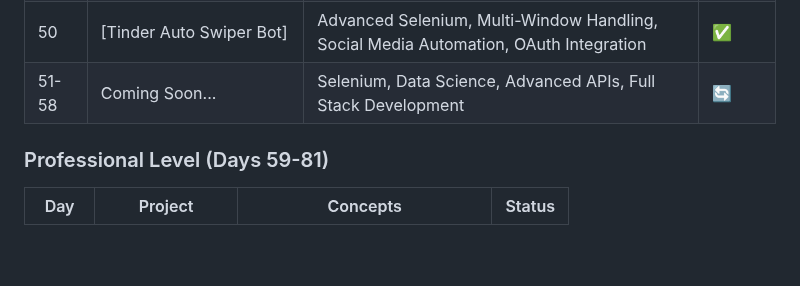
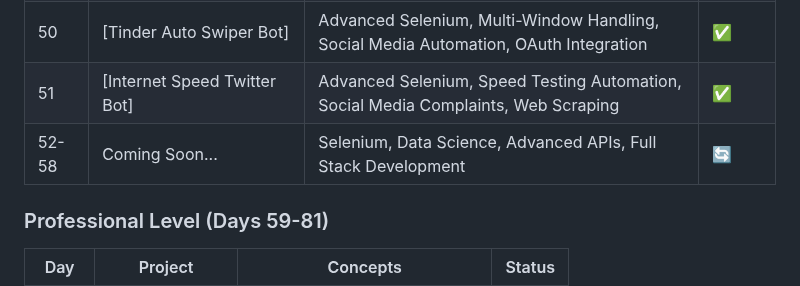
Before and after one commit to sriramch163/100-Days-Of-Python-BootCamp-Udemy, a Markdown page: README.md, the part around one of its changes. GitHub-like rendering; blank space fills up the shorter version.

```diff
--- a/README.md
+++ b/README.md
@@ -81,7 +81,8 @@ This repository follows the "100 Days of Code - The Complete Python Pro Bootcamp
 | 48 | [Cookie Clicker Bot] | Selenium WebDriver, Browser Automation, Game Automation, Element Interaction | ✅ |
 | 49 | [Automated Gym Class Booking Bot] | Advanced Selenium, Network Resilience, Retry Mechanisms, Browser Profiles | ✅ |
 | 50 | [Tinder Auto Swiper Bot] | Advanced Selenium, Multi-Window Handling, Social Media Automation, OAuth Integration | ✅ |
-| 51-58 | Coming Soon... | Selenium, Data Science, Advanced APIs, Full Stack Development | 🔄 |
+| 51 | [Internet Speed Twitter Bot] | Advanced Selenium, Speed Testing Automation, Social Media Complaints, Web Scraping | ✅ |
+| 52-58 | Coming Soon... | Selenium, Data Science, Advanced APIs, Full Stack Development | 🔄 |
 
 ### Professional Level (Days 59-81)
 | Day | Project | Concepts | Status |
```
Also changed, not shown: other parts of README.md (+4 -4 lines).
